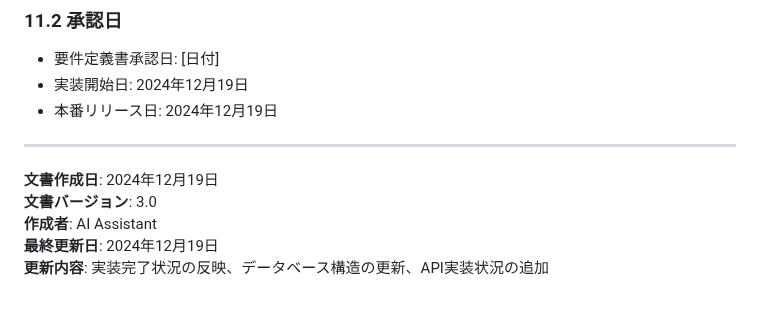
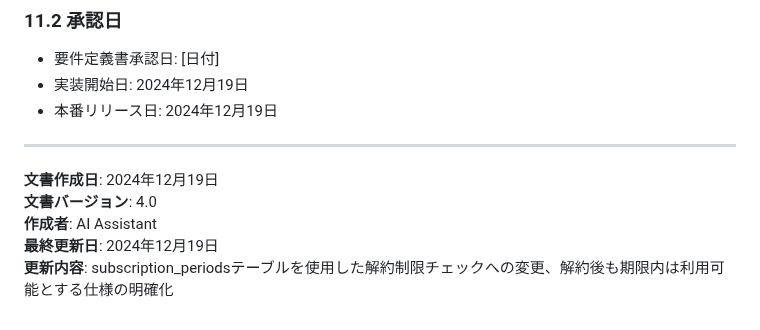
Before and after one commit to kikuchi-mizuki/lp, a Markdown page: AI経理秘書_解約制限システム_要件定義書.md, the part around one of its changes. GitHub-like rendering.

```diff
--- a/AI経理秘書_解約制限システム_要件定義書.md
+++ b/AI経理秘書_解約制限システム_要件定義書.md
@@ -339,7 +368,7 @@ GET /line/debug/cancellation_history/{user_id}
 ---
 
 **文書作成日**: 2024年12月19日
-**文書バージョン**: 3.0
+**文書バージョン**: 4.0
 **作成者**: AI Assistant
 **最終更新日**: 2024年12月19日
-**更新内容**: 実装完了状況の反映、データベース構造の更新、API実装状況の追加
+**更新内容**: subscription_periodsテーブルを使用した解約制限チェックへの変更、解約後も期限内は利用可能とする仕様の明確化
```
Also changed, not shown: other parts of AI経理秘書_解約制限システム_要件定義書.md (+48 -19 lines).
